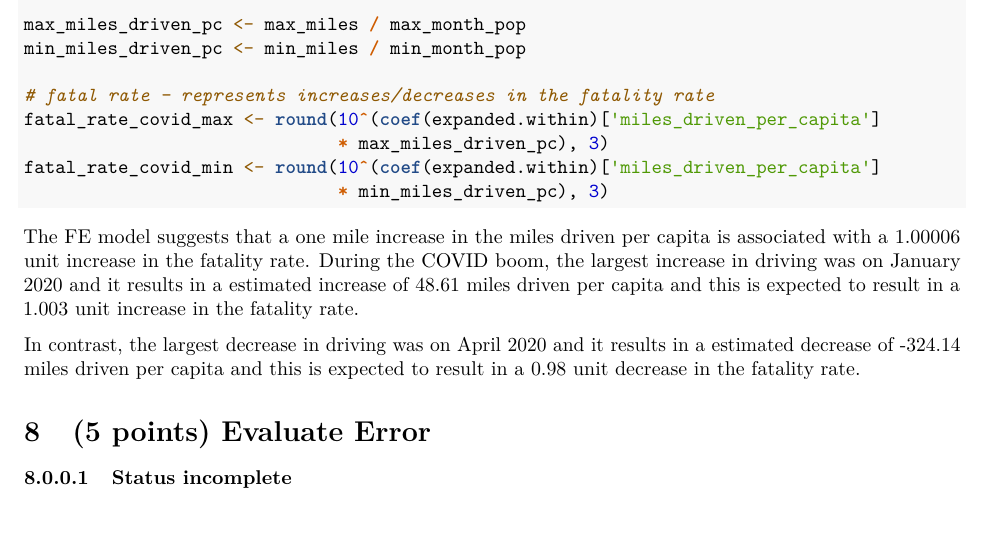
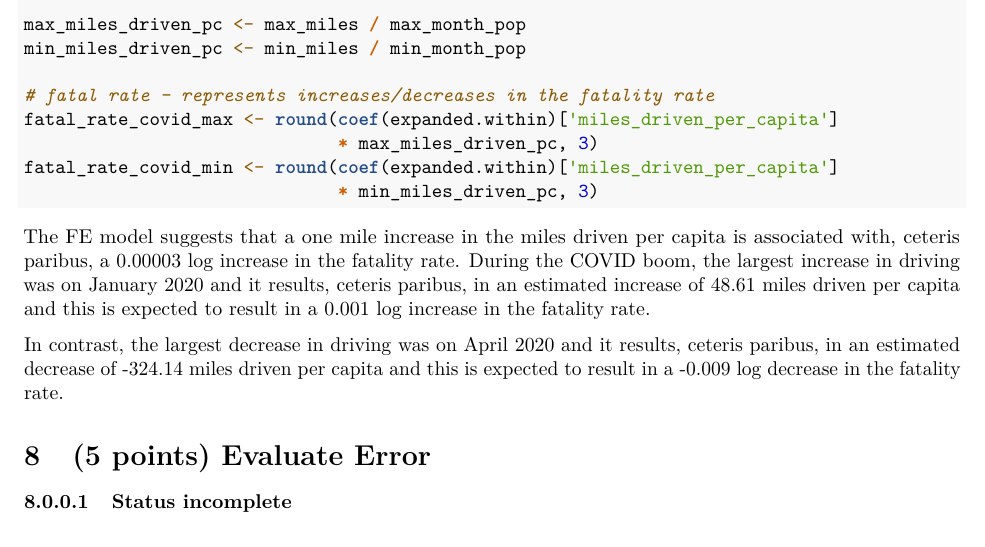
Before and after one commit to hbizunehe/W271_lab3, an R Markdown document (lab_3.Rmd): part of page 20 of 22, cut so that both start at the same text. Rendered offline with R 4.5, knitr and Pandoc, then LaTeX, with nearby package versions; code that draws random numbers runs with fixed seeds of ours; some code elsewhere in the file could not run offline.

Commit message:
Using log in the forcast section

````diff
--- a/lab_3.Rmd
+++ b/lab_3.Rmd
@@ -700,16 +700,16 @@ max_miles_driven_pc <- max_miles / max_month_pop
 min_miles_driven_pc <- min_miles / min_month_pop
 
 # fatal rate - represents increases/decreases in the fatality rate
-fatal_rate_covid_max <- round(10^(coef(expanded.within)['miles_driven_per_capita']
-                              * max_miles_driven_pc), 3)
-fatal_rate_covid_min <- round(10^(coef(expanded.within)['miles_driven_per_capita']
-                              * min_miles_driven_pc), 3)
+fatal_rate_covid_max <- round(coef(expanded.within)['miles_driven_per_capita']
+                              * max_miles_driven_pc, 3)
+fatal_rate_covid_min <- round(coef(expanded.within)['miles_driven_per_capita']
+                              * min_miles_driven_pc, 3)
 
 ```
 
-The FE model suggests that a one mile increase in the miles driven per capita is associated with a `r format(round(10^coef(expanded.within)['miles_driven_per_capita'], 5), scientific = FALSE)` unit increase in the fatality rate. During the COVID boom, the largest increase in driving was on `r format(as.Date(largest.increase), "%B %Y")` and it results in a estimated increase of `r round(max_miles_driven_pc, 2)` miles driven per capita and this is expected to result in a `r fatal_rate_covid_max` unit increase in the fatality rate.
+The FE model suggests that a one mile increase in the miles driven per capita is associated with, ceteris paribus, a `r format(round(coef(expanded.within)['miles_driven_per_capita'], 5), scientific = FALSE)` log increase in the fatality rate. During the COVID boom, the largest increase in driving was on `r format(as.Date(largest.increase), "%B %Y")` and it results, ceteris paribus, in an estimated increase of `r round(max_miles_driven_pc, 2)` miles driven per capita and this is expected to result in a `r fatal_rate_covid_max` log increase in the fatality rate.
 
-In contrast, the largest decrease in driving was on `r format(as.Date(largest.decrease), "%B %Y")` and it results in a estimated decrease of `r round(min_miles_driven_pc, 2)` miles driven per capita and this is expected to result in a `r fatal_rate_covid_min` unit decrease in the fatality rate.
+In contrast, the largest decrease in driving was on `r format(as.Date(largest.decrease), "%B %Y")` and it results, ceteris paribus, in an estimated decrease of `r round(min_miles_driven_pc, 2)` miles driven per capita and this is expected to result in a `r fatal_rate_covid_min` log decrease in the fatality rate.
 
 # (5 points) Evaluate Error
 
````
Also changed, not shown: lab_3.pdf.
